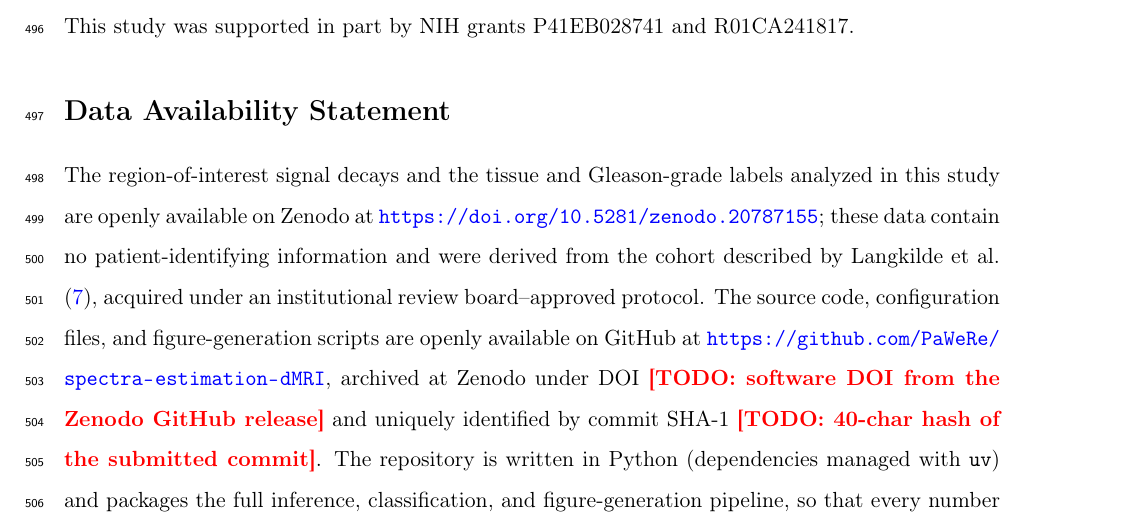
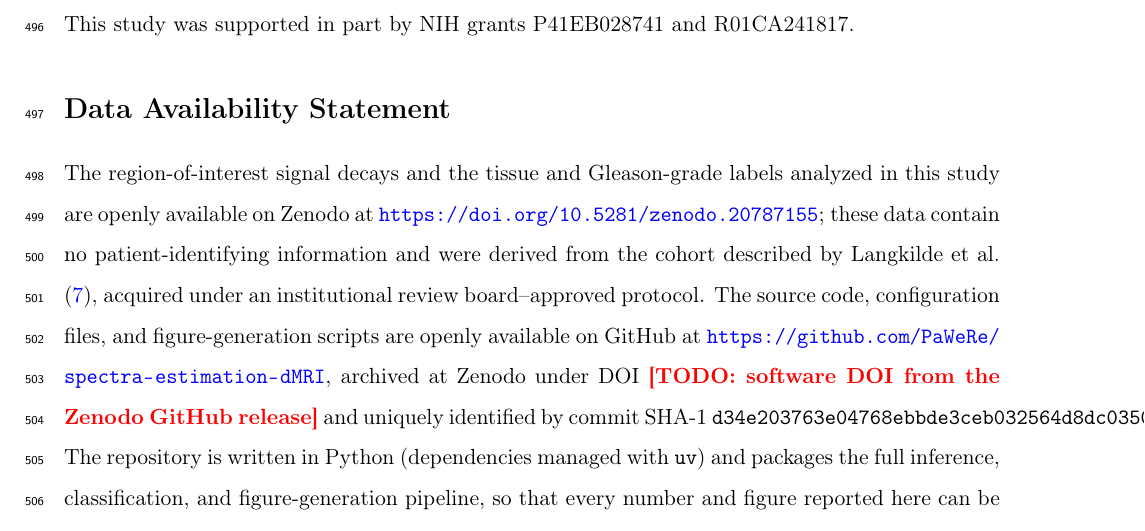
Before and after one commit to PaWeRe/spectra-estimation-dMRI, a LaTeX paper (paper/main.tex): part of page 18 of 40, cut so that both start at the same text. Compiled offline with pdfLaTeX.

Commit message:
DAS: fill in the submitted commit SHA-1 (d34e203, the clean-clone-verified state)
Only the Zenodo software DOI remains to be pasted. Tag the Zenodo release at
d34e203 so the archived code, the SHA in the manuscript, and the state verified
by the clean-clone reproduction test are all the same commit.

```diff
--- a/paper/main.tex
+++ b/paper/main.tex
@@ -183,7 +183,7 @@ This study was supported in part by NIH grants P41EB028741 and R01CA241817.
 % === Data Availability Statement ===
 %TC:ignore
 \section{Data Availability Statement}
-The region-of-interest signal decays and the tissue and Gleason-grade labels analyzed in this study are openly available on Zenodo at \url{https://doi.org/10.5281/zenodo.20787155}; these data contain no patient-identifying information and were derived from the cohort described by \citet{langkilde2018evaluation}, acquired under an institutional review board--approved protocol. The source code, configuration files, and figure-generation scripts are openly available on GitHub at \url{https://github.com/PaWeRe/spectra-estimation-dMRI}, archived at Zenodo under DOI \todo{software DOI from the Zenodo GitHub release} and uniquely identified by commit SHA-1 \todo{40-char hash of the submitted commit}. The repository is written in Python (dependencies managed with \texttt{uv}) and packages the full inference, classification, and figure-generation pipeline, so that every number and figure reported here can be regenerated from the deposited signal decays with a single command, and the methods applied to new datasets.
+The region-of-interest signal decays and the tissue and Gleason-grade labels analyzed in this study are openly available on Zenodo at \url{https://doi.org/10.5281/zenodo.20787155}; these data contain no patient-identifying information and were derived from the cohort described by \citet{langkilde2018evaluation}, acquired under an institutional review board--approved protocol. The source code, configuration files, and figure-generation scripts are openly available on GitHub at \url{https://github.com/PaWeRe/spectra-estimation-dMRI}, archived at Zenodo under DOI \todo{software DOI from the Zenodo GitHub release} and uniquely identified by commit SHA-1 \texttt{d34e203763e04768ebbde3ceb032564d8dc0350b}. The repository is written in Python (dependencies managed with \texttt{uv}) and packages the full inference, classification, and figure-generation pipeline, so that every number and figure reported here can be regenerated from the deposited signal decays with a single command, and the methods applied to new datasets.
 %TC:endignore
 
 % === References ===
```
